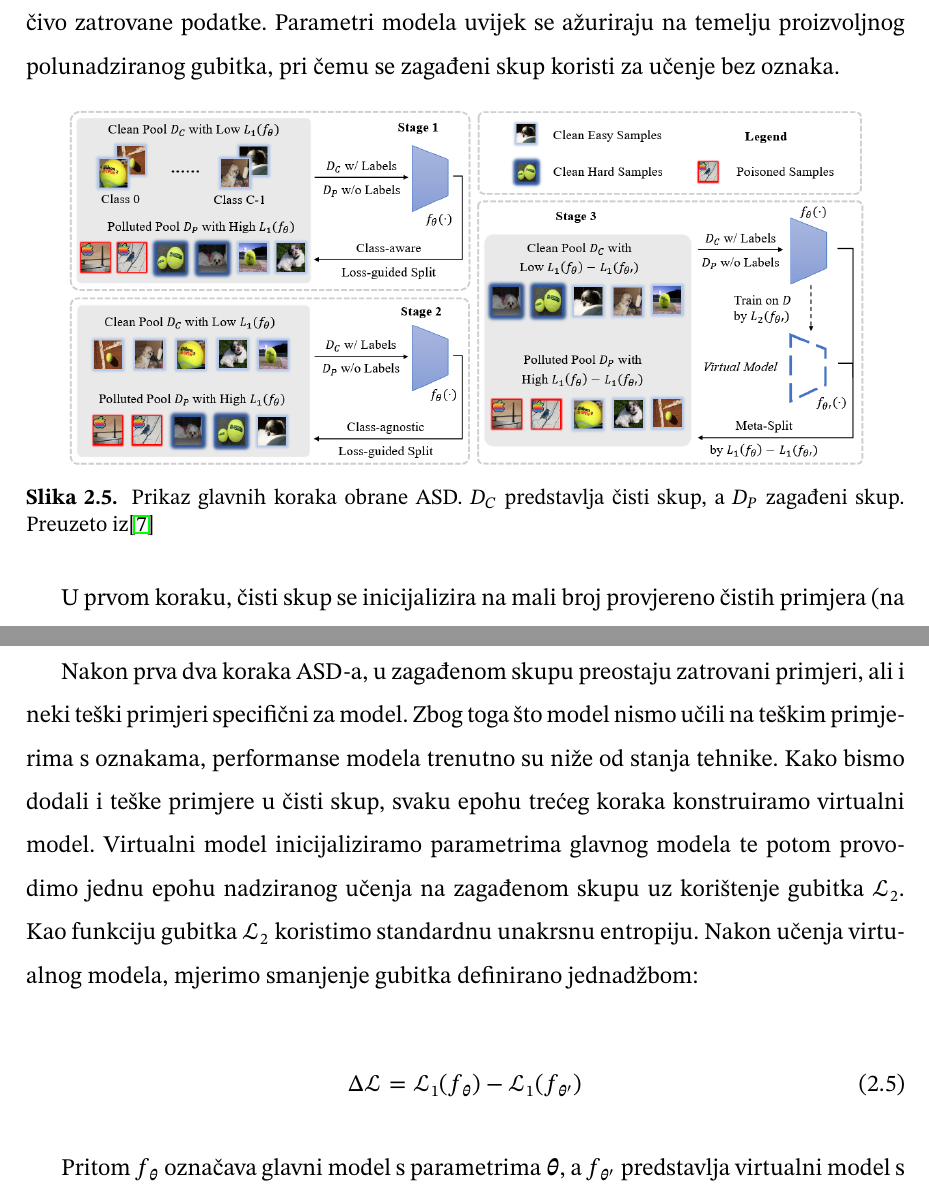
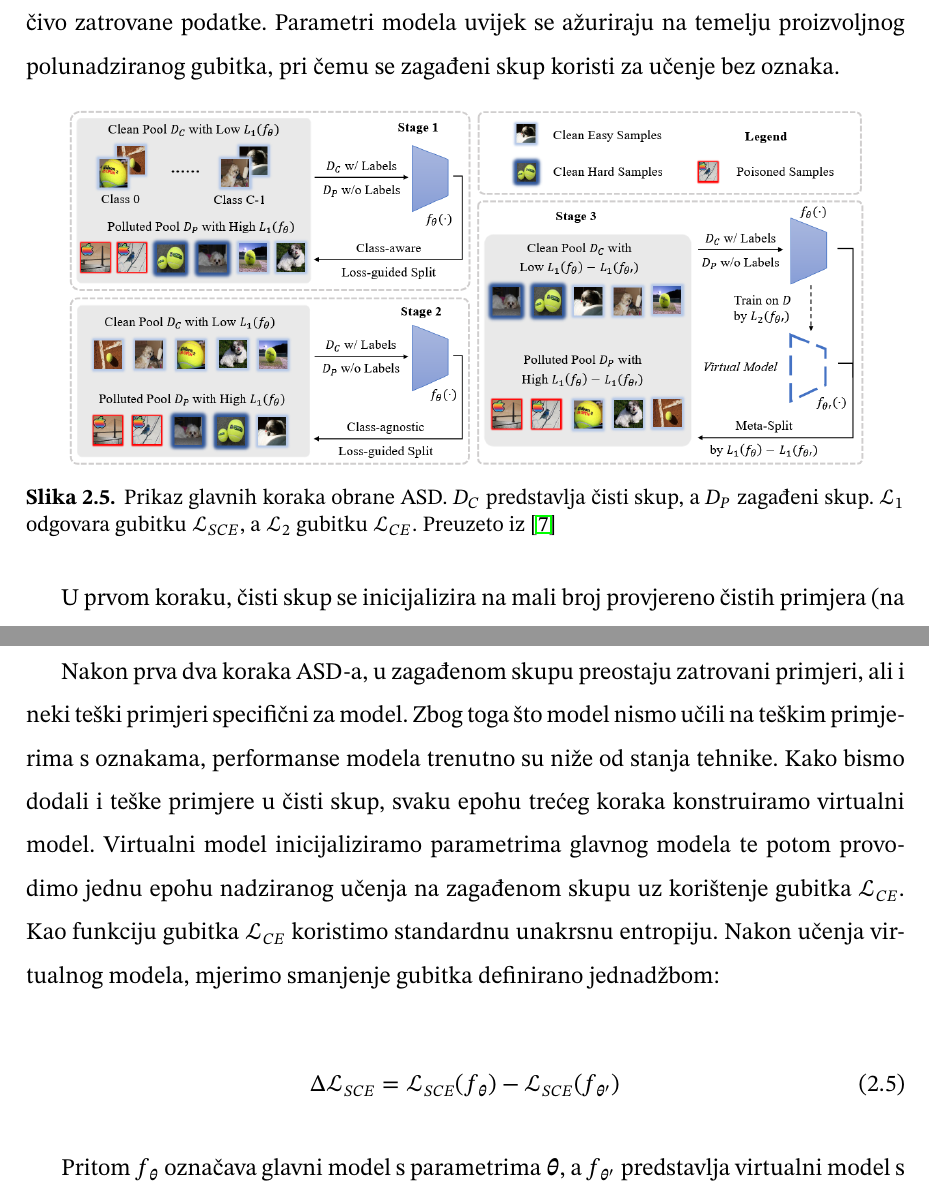
Before and after one commit to DomJamb/Diplomski-Rad-Doku, a LaTeX thesis (diplomski_rad.tex): two parts of pages 14 and 15 of 33, joined at a grey line, cut so that both start at the same text. Compiled offline with pdfLaTeX.

Commit message:
name loss fns

```diff
--- a/diplomski_rad.tex
+++ b/diplomski_rad.tex
@@ -242,7 +242,7 @@ Parametri modela uvijek se ažuriraju na temelju proizvoljnog polunadziranog gub
 \begin{figure}[h]
   \centering
   \includegraphics[scale=0.65]{./Slike/asd.png}
-  \caption{Prikaz glavnih koraka obrane ASD.\ $D_C$ predstavlja čisti skup, a $D_P$ zagađeni skup.\ Preuzeto iz\cite{gao2023backdoor}}
+  \caption{Prikaz glavnih koraka obrane ASD.\ $D_C$ predstavlja čisti skup, a $D_P$ zagađeni skup.\ $\mathcal{L}_1$ odgovara gubitku $\mathcal{L}_{SCE}$, a $\mathcal{L}_2$ gubitku $\mathcal{L}_{CE}$.\ Preuzeto iz \cite{gao2023backdoor}}
   \label{fig:asd}
 \end{figure}
 
@@ -256,11 +256,11 @@ Ovu podjelu zovemo razredno-nesvjesna podjela vođena gubitkom (engl.\ \textit{c
 
 Nakon prva dva koraka ASD-a, u zagađenom skupu preostaju zatrovani primjeri, ali i neki teški primjeri specifični za model.\
 Zbog toga što model nismo učili na teškim primjerima s oznakama, performanse modela trenutno su niže od stanja tehnike.\ Kako bismo dodali i teške primjere u čisti skup, svaku epohu trećeg koraka konstruiramo virtualni model.\
-Virtualni model inicijaliziramo parametrima glavnog modela te potom provodimo jednu epohu nadziranog učenja na zagađenom skupu uz korištenje gubitka $\mathcal{L}_2$.\ Kao funkciju gubitka $\mathcal{L}_2$ koristimo standardnu unakrsnu entropiju.\
+Virtualni model inicijaliziramo parametrima glavnog modela te potom provodimo jednu epohu nadziranog učenja na zagađenom skupu uz korištenje gubitka $\mathcal{L}_{CE}$.\ Kao funkciju gubitka $\mathcal{L}_{CE}$ koristimo standardnu unakrsnu entropiju.\
 Nakon učenja virtualnog modela, mjerimo smanjenje gubitka definirano jednadžbom:
 
 \begin{equation}
-  \Delta \mathcal{L} = \mathcal{L}_1(f_{\bm{\theta}}) - \mathcal{L}_1(f_{\bm{\theta'}})
+  \Delta \mathcal{L}_{SCE} = \mathcal{L}_{SCE}(f_{\bm{\theta}}) - \mathcal{L}_{SCE}(f_{\bm{\theta'}})
   \label{eq:asd}
 \end{equation}
 
```
Also changed, not shown: diplomski_rad.pdf, diplomski_rad.tex (10 more changed lines).
